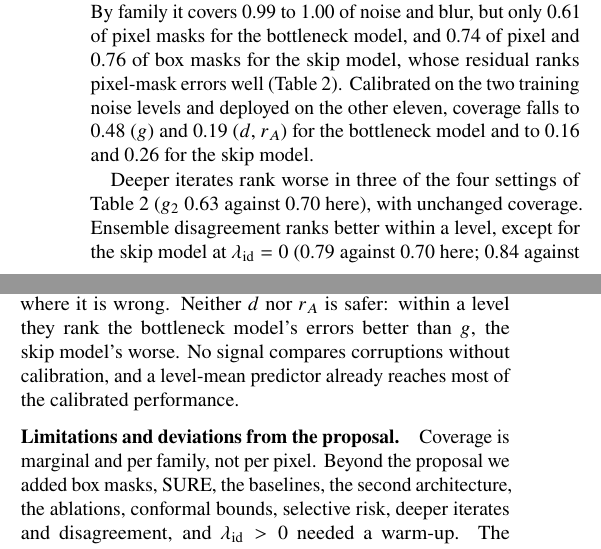
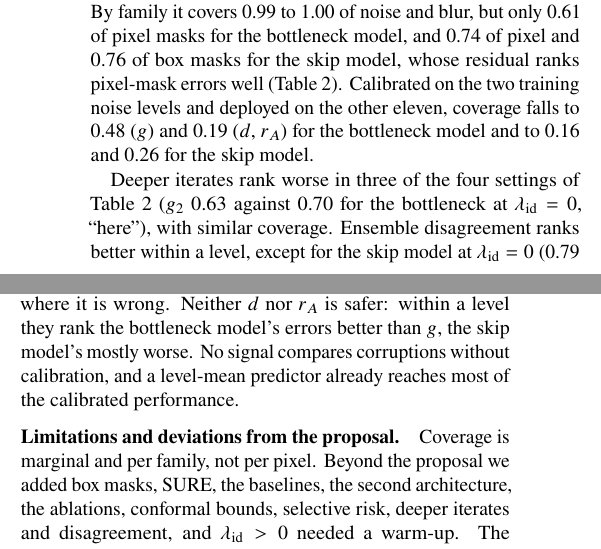
Before and after one commit to milmanb/fixed-point-reliability, a LaTeX paper (report/main.tex): two parts of the columns of page 3 of 3, joined at a grey line, cut so that both start at the same text. Compiled offline with pdfLaTeX.

Commit message:
Qualify three statements in the report
Deeper iterates have similar, not unchanged, coverage; "here" in Sec. 3.4
is tied to the bottleneck model at lambda_id = 0; within a level, d and r_A
rank the skip model's errors mostly worse than g (r_A is better at
lambda_id = 1).

Co-Authored-By: Claude Opus 5.5 <noreply@anthropic.com>

Co-authored-by: Itay Shorian <158083625+ItayShorian07@users.noreply.github.com>
Co-authored-by: Michael Bazkor <173443701+michaelbazkor@users.noreply.github.com>
Co-authored-by: Boaz Cohen <172991330+BoCo-456@users.noreply.github.com>
Co-authored-by: Assaf Fleischer <151733295+assaf-we-alg@users.noreply.github.com>

```diff
--- a/report/main.tex
+++ b/report/main.tex
@@ -262,7 +262,7 @@ on the two training noise levels and deployed on the other eleven, coverage fall
 and 0.19 ($d$, $r_A$) for the bottleneck model and to 0.16 and 0.26 for the skip model.
 
 Deeper iterates rank worse in three of the four settings of Table~\ref{tab:coverage} ($g_2$ 0.63
-against 0.70 here), with unchanged coverage.
+against 0.70 for the bottleneck at $\lid = 0$, ``here''), with similar coverage.
 Ensemble disagreement ranks better within a level, except for the skip model at $\lid = 0$ (0.79
 against 0.70 here; 0.84 against 0.86 there), and loses less under the penalty, but it misses the same families
 (Fig.~\ref{fig:blind}) and its bound covers 0.59 of pixel masks here: three seeds of one architecture
@@ -287,7 +287,7 @@ that minimize the residual at
 test time~\cite{durasov2025it3} may face the same issue, which we did not test. Cross-seed
 disagreement ranks better for penalized models, at the cost of three trainings, but agrees with
 itself where it is wrong. Neither $d$ nor $r_A$ is safer: within a level they rank the bottleneck
-model's errors better than $g$, the skip model's worse. No signal compares
+model's errors better than $g$, the skip model's mostly worse. No signal compares
 corruptions without calibration, and a level-mean predictor already reaches most of the calibrated
 performance.
 
```
